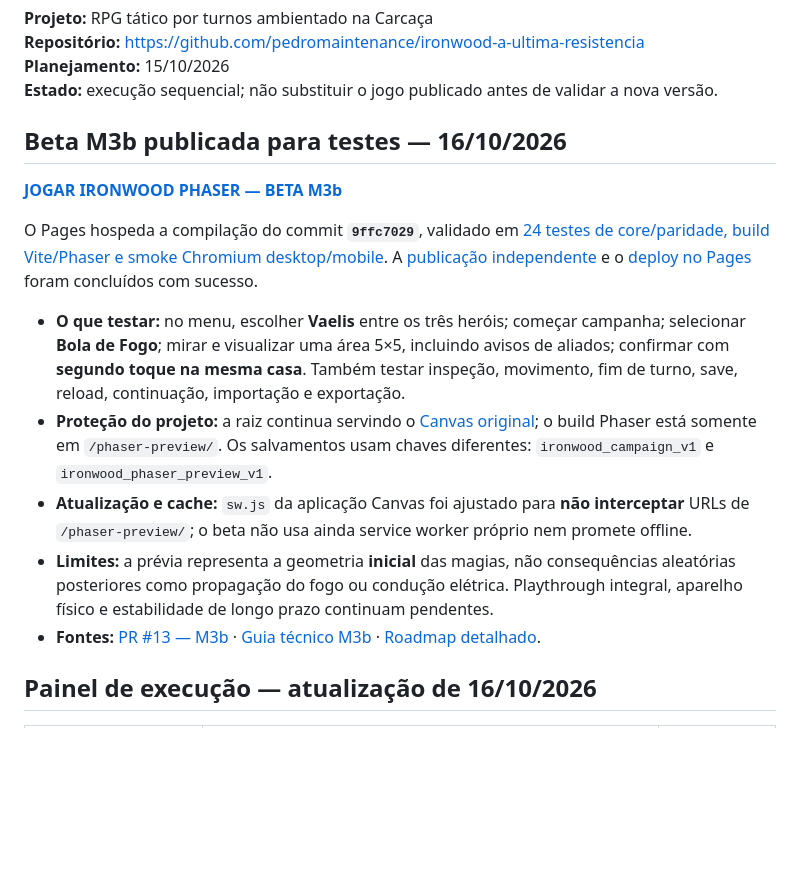
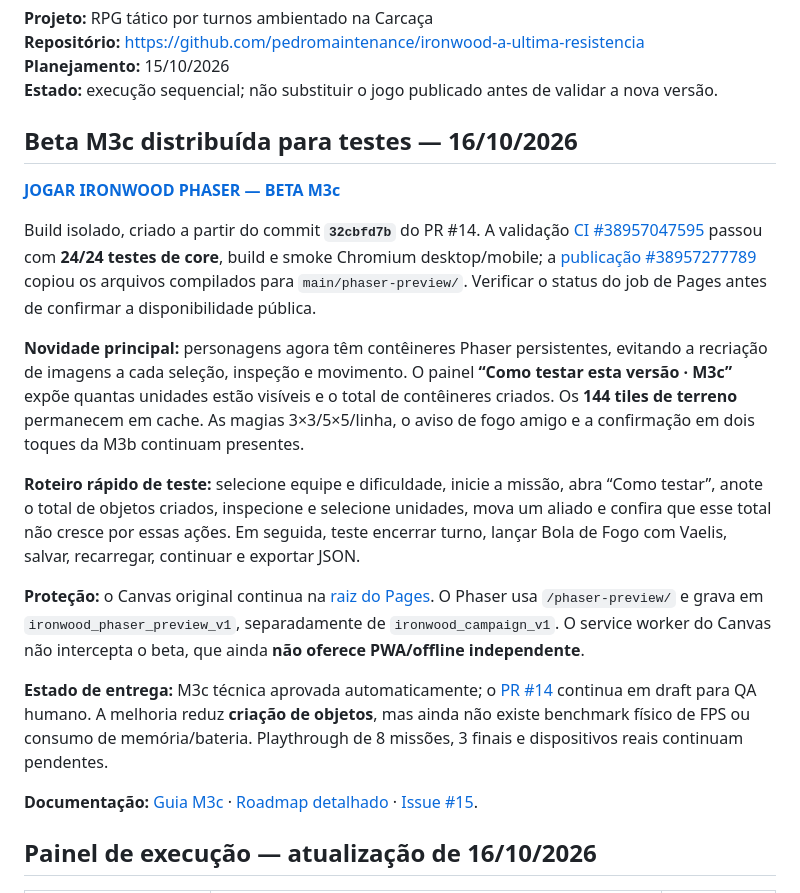
Before and after one commit to pedromaintenance/ironwood-a-ultima-resistencia, a Markdown page: ROADMAP_IRONWOOD_PHASER.md, the part around one of its changes. Rendered like a GitHub page; blank space fills up the shorter version.

```diff
--- a/ROADMAP_IRONWOOD_PHASER.md
+++ b/ROADMAP_IRONWOOD_PHASER.md
@@ -6,17 +6,21 @@
 **Planejamento:** 15/10/2026
 **Estado:** execução sequencial; não substituir o jogo publicado antes de validar a nova versão.
 
-## Beta M3b publicada para testes — 16/10/2026
+## Beta M3c distribuída para testes — 16/10/2026
 
-**[JOGAR IRONWOOD PHASER — BETA M3b](https://pedromaintenance.github.io/ironwood-a-ultima-resistencia/phaser-preview/)**
+**[JOGAR IRONWOOD PHASER — BETA M3c](https://pedromaintenance.github.io/ironwood-a-ultima-resistencia/phaser-preview/)**
 
-O Pages hospeda a compilação do commit **`9ffc7029`**, validado em [24 testes de core/paridade, build Vite/Phaser e smoke Chromium desktop/mobile](https://github.com/pedromaintenance/ironwood-a-ultima-resistencia/actions/runs/38955658327). A [publicação independente](https://github.com/pedromaintenance/ironwood-a-ultima-resistencia/actions/runs/38955934746) e o [deploy no Pages](https://github.com/pedromaintenance/ironwood-a-ultima-resistencia/actions/runs/38955974230) foram concluídos com sucesso.
+Build isolado, criado a partir do commit **`32cbfd7b`** do PR #14. A validação [CI #38957047595](https://github.com/pedromaintenance/ironwood-a-ultima-resistencia/actions/runs/38957047595) passou com **24/24 testes de core**, build e smoke Chromium desktop/mobile; a [publicação #38957277789](https://github.com/pedromaintenance/ironwood-a-ultima-resistencia/actions/runs/38957277789) copiou os arquivos compilados para `main/phaser-preview/`. Verificar o status do job de Pages antes de confirmar a disponibilidade pública.
 
-- **O que testar:** no menu, escolher **Vaelis** entre os três heróis; começar campanha; selecionar **Bola de Fogo**; mirar e visualizar uma área 5×5, incluindo avisos de aliados; confirmar com **segundo toque na mesma casa**. Também testar inspeção, movimento, fim de turno, save, reload, continuação, importação e exportação.
-- **Proteção do projeto:** a raiz continua servindo o [Canvas original](https://pedromaintenance.github.io/ironwood-a-ultima-resistencia/); o build Phaser está somente em `/phaser-preview/`. Os salvamentos usam chaves diferentes: `ironwood_campaign_v1` e `ironwood_phaser_preview_v1`.
-- **Atualização e cache:** `sw.js` da aplicação Canvas foi ajustado para **não interceptar** URLs de `/phaser-preview/`; o beta não usa ainda service worker próprio nem promete offline.
-- **Limites:** a prévia representa a geometria **inicial** das magias, não consequências aleatórias posteriores como propagação do fogo ou condução elétrica. Playthrough integral, aparelho físico e estabilidade de longo prazo continuam pendentes.
-- **Fontes:** [PR #13 — M3b](https://github.com/pedromaintenance/ironwood-a-ultima-resistencia/pull/13) · [Guia técnico M3b](https://github.com/pedromaintenance/ironwood-a-ultima-resistencia/blob/feat/phaser-impact-preview-m3b/docs/M3B_IMPACT_PREVIEW.md) · [Roadmap detalhado](https://github.com/pedromaintenance/ironwood-a-ultima-resistencia/blob/feat/phaser-impact-preview-m3b/phaser/ROADMAP.md).
+**Novidade principal:** personagens agora têm contêineres Phaser persistentes, evitando a recriação de imagens a cada seleção, inspeção e movimento. O painel **“Como testar esta versão · M3c”** expõe quantas unidades estão visíveis e o total de contêineres criados. Os **144 tiles de terreno** permanecem em cache. As magias 3×3/5×5/linha, o aviso de fogo amigo e a confirmação em dois toques da M3b continuam presentes.
+
+**Roteiro rápido de teste:** selecione equipe e dificuldade, inicie a missão, abra “Como testar”, anote o total de objetos criados, inspecione e selecione unidades, mova um aliado e confira que esse total não cresce por essas ações. Em seguida, teste encerrar turno, lançar Bola de Fogo com Vaelis, salvar, recarregar, continuar e exportar JSON.
+
+**Proteção:** o Canvas original continua na [raiz do Pages](https://pedromaintenance.github.io/ironwood-a-ultima-resistencia/). O Phaser usa `/phaser-preview/` e grava em `ironwood_phaser_preview_v1`, separadamente de `ironwood_campaign_v1`. O service worker do Canvas não intercepta o beta, que ainda **não oferece PWA/offline independente**.
+
+**Estado de entrega:** M3c técnica aprovada automaticamente; o [PR #14](https://github.com/pedromaintenance/ironwood-a-ultima-resistencia/pull/14) continua em draft para QA humano. A melhoria reduz **criação de objetos**, mas ainda não existe benchmark físico de FPS ou consumo de memória/bateria. Playthrough de 8 missões, 3 finais e dispositivos reais continuam pendentes.
+
+**Documentação:** [Guia M3c](https://github.com/pedromaintenance/ironwood-a-ultima-resistencia/blob/feat/phaser-unit-pooling-m3c/docs/M3C_RENDER_POOL.md) · [Roadmap detalhado](https://github.com/pedromaintenance/ironwood-a-ultima-resistencia/blob/feat/phaser-unit-pooling-m3c/phaser/ROADMAP.md) · [Issue #15](https://github.com/pedromaintenance/ironwood-a-ultima-resistencia/issues/15).
 
 ## Painel de execução — atualização de 16/10/2026
 
```
Also changed, not shown: other parts of ROADMAP_IRONWOOD_PHASER.md (+14 -13 lines).
